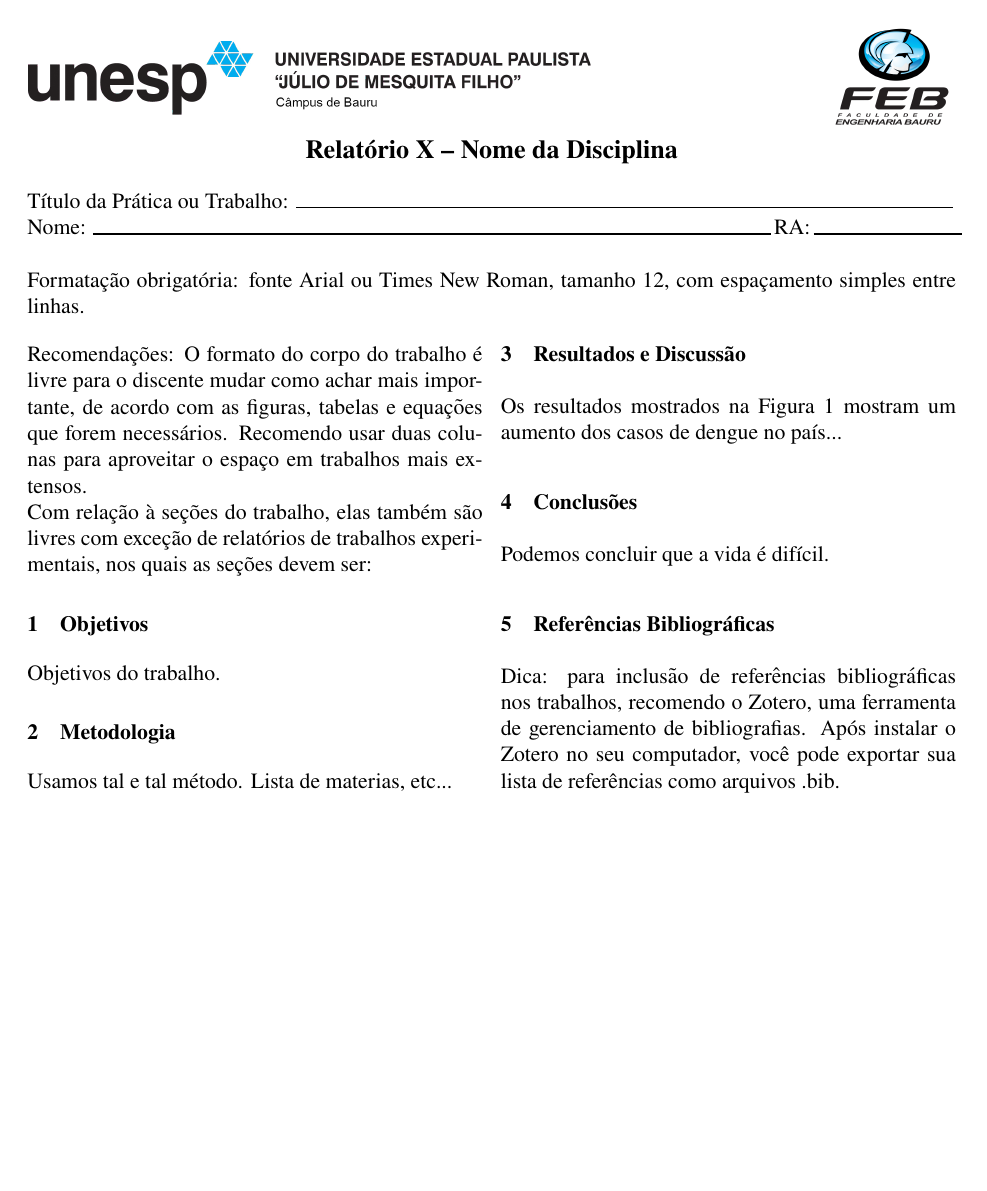
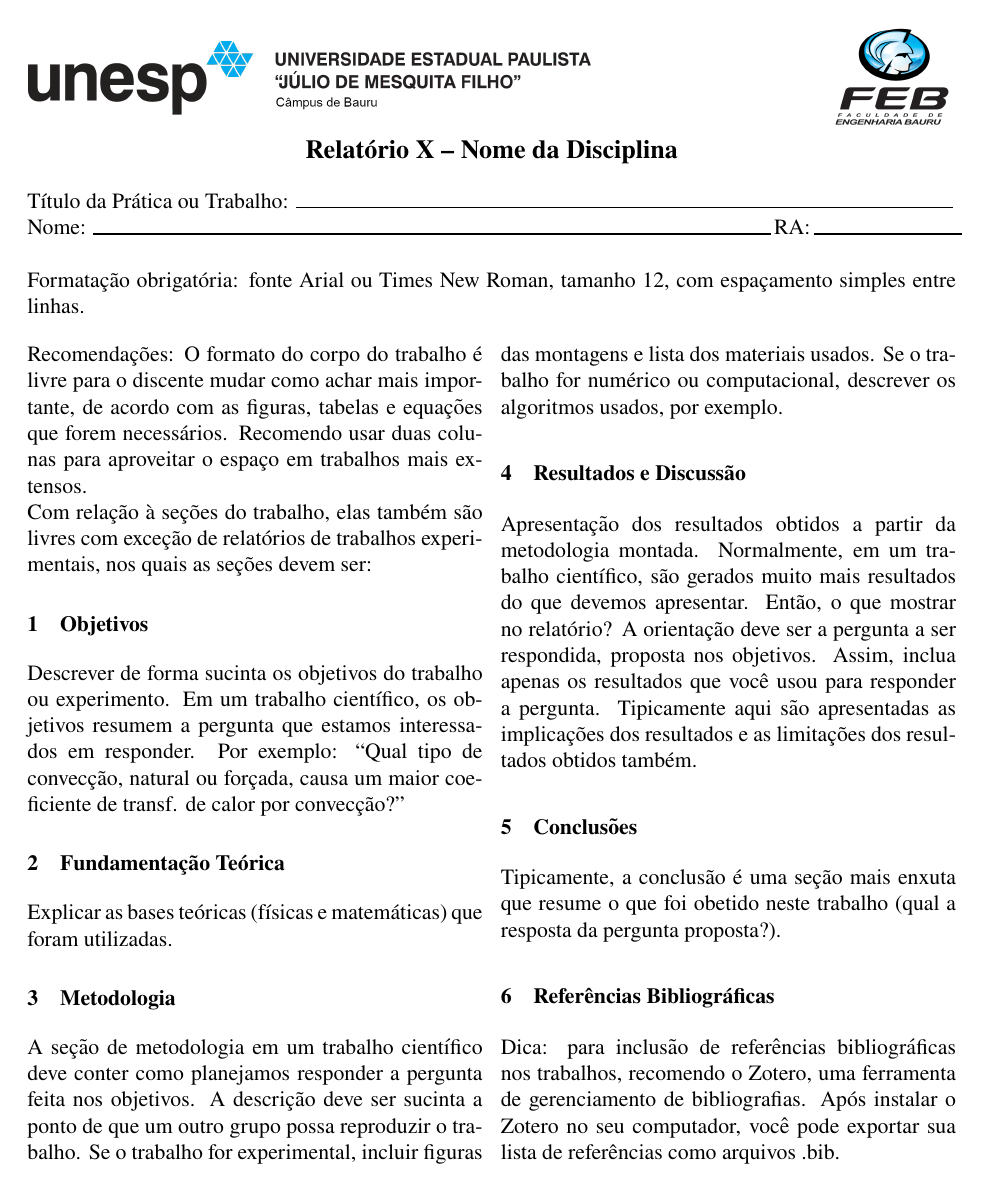
Before and after one commit to ComputationalThermalSciencesUNESP/templates, a LaTeX document (template-trabalho-latex.tex): the whole page. Compiled offline with pdfLaTeX.

Commit message:
Added explanation os report sections.

```diff
--- a/template-trabalho-latex.tex
+++ b/template-trabalho-latex.tex
@@ -121,27 +121,50 @@
 
         \section{Objetivos}
 
-            Objetivos do trabalho.
+            Descrever de forma sucinta os objetivos do trabalho ou
+            experimento. Em um trabalho científico, os objetivos resumem a
+            pergunta que estamos interessados em responder. Por exemplo: “Qual
+            tipo de convecção, natural ou forçada, causa um maior coeficiente
+            de transf. de calor por convecção?”
+
+        \section{Fundamentação Teórica}
+
+            Explicar as bases teóricas (físicas e matemáticas) que foram
+            utilizadas.
 
         \section{Metodologia}
 
-            Usamos tal e tal método. Lista de materias, etc...
+            A seção de metodologia em um trabalho científico deve conter como
+            planejamos responder a pergunta feita nos objetivos. A descrição
+            deve ser sucinta a ponto de que um outro grupo possa reproduzir o
+            trabalho. Se o trabalho for experimental, incluir figuras das
+            montagens e lista dos materiais usados. Se o trabalho for numérico
+            ou computacional, descrever os algoritmos usados, por exemplo.
 
         \section{Resultados e Discussão}
 
-            Os resultados mostrados na Figura 1 mostram um aumento dos casos de
-            dengue no país...
+
+            Apresentação dos resultados obtidos a partir da metodologia
+            montada. Normalmente, em um trabalho científico, são gerados muito
+            mais resultados do que devemos apresentar. Então, o que mostrar no
+            relatório? A orientação deve ser a pergunta a ser respondida,
+            proposta nos objetivos. Assim, inclua apenas os resultados que você
+            usou para responder a pergunta. Tipicamente aqui são apresentadas
+            as implicações dos resultados e as limitações dos resultados
+            obtidos também.
 
         \section{Conclusões}
 
-            Podemos concluir que a vida é difícil.
+            Tipicamente, a conclusão é uma seção mais enxuta que resume o que
+            foi obetido neste trabalho (qual a resposta da pergunta proposta?).
 
         \section{Referências Bibliográficas}
 
-        Dica: para inclusão de referências bibliográficas nos trabalhos,
-        recomendo o \href{zotero.org}{Zotero}, uma ferramenta de gerenciamento
-        de bibliografias.  Após instalar o Zotero no seu computador, você pode
-        exportar sua lista de referências como arquivos .bib.
+            Dica: para inclusão de referências bibliográficas nos trabalhos,
+            recomendo o \href{zotero.org}{Zotero}, uma ferramenta de
+            gerenciamento de bibliografias.  Após instalar o Zotero no seu
+            computador, você pode exportar sua lista de referências como
+            arquivos .bib.
     \end{multicols}
 
 \end{document}
```
